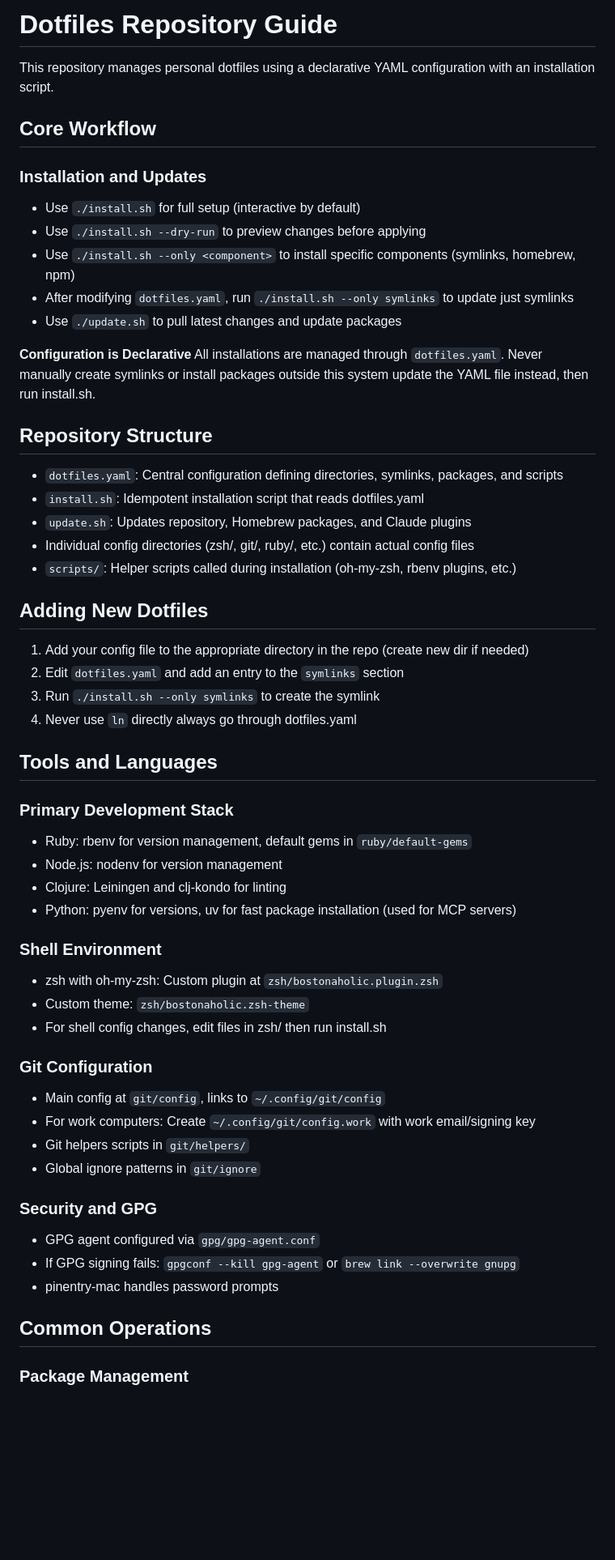
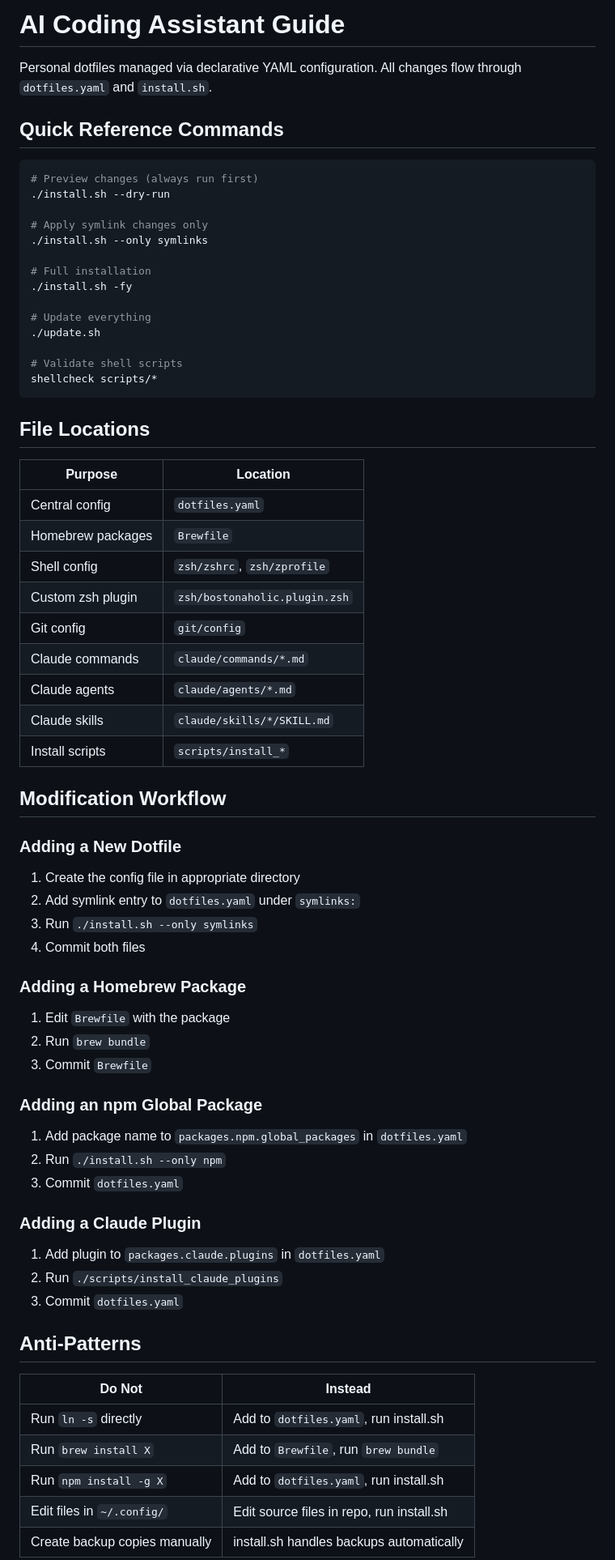
Before and after one commit to bostonaholic/dotfiles, a Markdown page: AGENTS.md, the part around one of its changes. Shown at 81% size. GitHub-like rendering; blank space fills up the shorter version.

Commit message:
docs(claude): improve AGENTS.md with better structure and clarity

````diff
--- a/AGENTS.md
+++ b/AGENTS.md
@@ -1,64 +1,75 @@
-# Dotfiles Repository Guide
+# AI Coding Assistant Guide
 
-This repository manages personal dotfiles using a declarative YAML configuration with an installation script.
+Personal dotfiles managed via declarative YAML configuration. All changes flow
+through `dotfiles.yaml` and `install.sh`.
 
-## Core Workflow
+## Quick Reference Commands
 
-### Installation and Updates
+```bash
+# Preview changes (always run first)
+./install.sh --dry-run
 
-- Use `./install.sh` for full setup (interactive by default)
-- Use `./install.sh --dry-run` to preview changes before applying
-- Use `./install.sh --only <component>` to install specific components (symlinks, homebrew, npm)
-- After modifying `dotfiles.yaml`, run `./install.sh --only symlinks` to update just symlinks
-- Use `./update.sh` to pull latest changes and update packages
+# Apply symlink changes only
+./install.sh --only symlinks
 
-**Configuration is Declarative**
-All installations are managed through `dotfiles.yaml`. Never manually create symlinks or install packages outside this system update the YAML file instead, then run install.sh.
+# Full installation
+./install.sh -fy
 
-## Repository Structure
+# Update everything
+./update.sh
 
-- `dotfiles.yaml`: Central configuration defining directories, symlinks, packages, and scripts
-- `install.sh`: Idempotent installation script that reads dotfiles.yaml
-- `update.sh`: Updates repository, Homebrew packages, and Claude plugins
-- Individual config directories (zsh/, git/, ruby/, etc.) contain actual config files
-- `scripts/`: Helper scripts called during installation (oh-my-zsh, rbenv plugins, etc.)
+# Validate shell scripts
+shellcheck scripts/*
+```
 
-## Adding New Dotfiles
+## File Locations
 
-1. Add your config file to the appropriate directory in the repo (create new dir if needed)
-2. Edit `dotfiles.yaml` and add an entry to the `symlinks` section
-3. Run `./install.sh --only symlinks` to create the symlink
-4. Never use `ln` directly always go through dotfiles.yaml
+| Purpose | Location |
+| ------- | -------- |
+| Central config | `dotfiles.yaml` |
+| Homebrew packages | `Brewfile` |
+| Shell config | `zsh/zshrc`, `zsh/zprofile` |
+| Custom zsh plugin | `zsh/bostonaholic.plugin.zsh` |
+| Git config | `git/config` |
+| Claude commands | `claude/commands/*.md` |
+| Claude agents | `claude/agents/*.md` |
+| Claude skills | `claude/skills/*/SKILL.md` |
+| Install scripts | `scripts/install_*` |
 
-## Tools and Languages
+## Modification Workflow
 
-### Primary Development Stack
+### Adding a New Dotfile
 
-- Ruby: rbenv for version management, default gems in `ruby/default-gems`
-- Node.js: nodenv for version management
-- Clojure: Leiningen and clj-kondo for linting
-- Python: pyenv for versions, uv for fast package installation (used for MCP servers)
+1. Create the config file in appropriate directory
+2. Add symlink entry to `dotfiles.yaml` under `symlinks:`
+3. Run `./install.sh --only symlinks`
+4. Commit both files
 
-### Shell Environment
+### Adding a Homebrew Package
 
-- zsh with oh-my-zsh: Custom plugin at `zsh/bostonaholic.plugin.zsh`
-- Custom theme: `zsh/bostonaholic.zsh-theme`
-- For shell config changes, edit files in zsh/ then run install.sh
+1. Edit `Brewfile` with the package
+2. Run `brew bundle`
+3. Commit `Brewfile`
 
-### Git Configuration
+### Adding an npm Global Package
 
-- Main config at `git/config`, links to `~/.config/git/config`
-- For work computers: Create `~/.config/git/config.work` with work email/signing key
-- Git helpers scripts in `git/helpers/`
-- Global ignore patterns in `git/ignore`
+1. Add package name to `packages.npm.global_packages` in `dotfiles.yaml`
+2. Run `./install.sh --only npm`
+3. Commit `dotfiles.yaml`
 
-### Security and GPG
+### Adding a Claude Plugin
 
-- GPG agent configured via `gpg/gpg-agent.conf`
-- If GPG signing fails: `gpgconf --kill gpg-agent` or `brew link --overwrite gnupg`
-- pinentry-mac handles password prompts
+1. Add plugin to `packages.claude.plugins` in `dotfiles.yaml`
+2. Run `./scripts/install_claude_plugins`
+3. Commit `dotfiles.yaml`
 
-## Common Operations
+## Anti-Patterns
 
-### Package Management
+| Do Not | Instead |
+| ------ | ------- |
+| Run `ln -s` directly | Add to `dotfiles.yaml`, run install.sh |
+| Run `brew install X` | Add to `Brewfile`, run `brew bundle` |
+| Run `npm install -g X` | Add to `dotfiles.yaml`, run install.sh |
+| Edit files in `~/.config/` | Edit source files in repo, run install.sh |
+| Create backup copies manually | install.sh handles backups automatically |
 
````
Also changed, not shown: other parts of AGENTS.md (+63 -47 lines).
